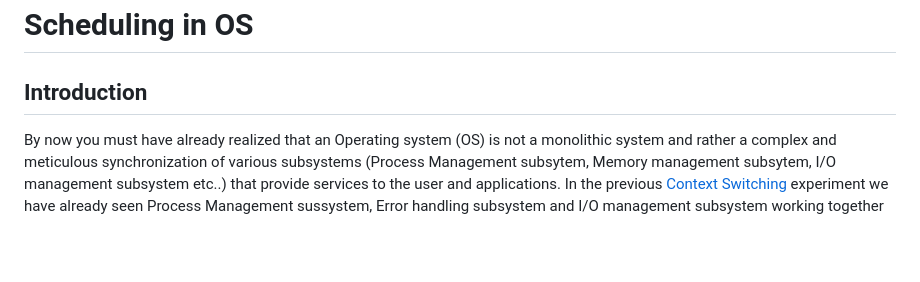
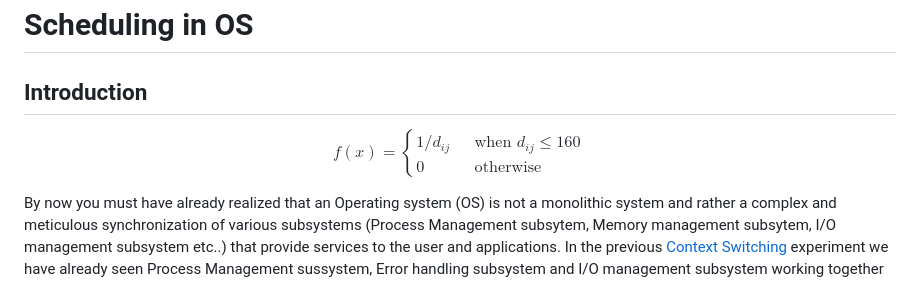
Before and after one commit to virtual-labs/exp-non-preemptive-scheduling-iiith, a Markdown page: experiment/theory.md, the part around the change. Rendered like a GitHub page; blank space fills up the shorter version.

```diff
--- a/experiment/theory.md
+++ b/experiment/theory.md
@@ -1,5 +1,14 @@
 # Scheduling in OS
 ## Introduction
+
+$$
+f(x)=
+\begin{cases}
+1/d_{ij} & \quad \text{when $d_{ij} \leq 160$}\\
+0 & \quad \text{otherwise}
+\end{cases}
+$$
+
 By now you must have already realized that an Operating system (OS) is not a monolithic system and rather a complex and meticulous synchronization of various subsystems (Process Management subsytem, Memory management subsytem, I/O management subsystem etc..) that provide services to the user and applications. In the previous [Context Switching](https://virtual-labs.github.io/exp-context-switching-iiith/theory.html) experiment we have already seen Process Management sussystem, Error handling subsystem and I/O management subsystem working together to make a successful context switch between two processes.
 
 Similar to that of context switching, the mechanism of **scheduling** is also a part of 'Process Management Subsystem'. However, while context switching is responsible to **store, restore and load** the new context on the Central Processing Unit (CPU), scheduling is responsible for **selecting** or handing the over the next process ready to be executed on the CPU. We will discuss more about this in the following sections.
```
